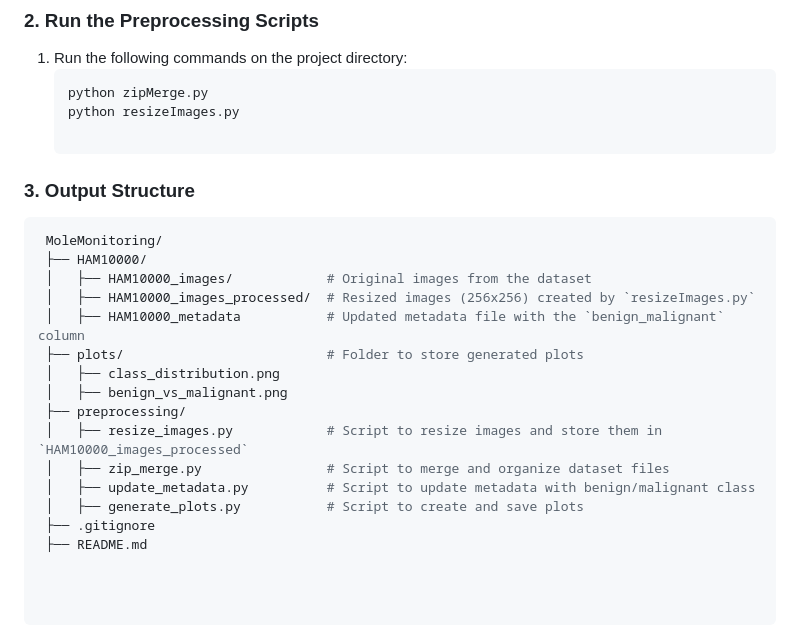
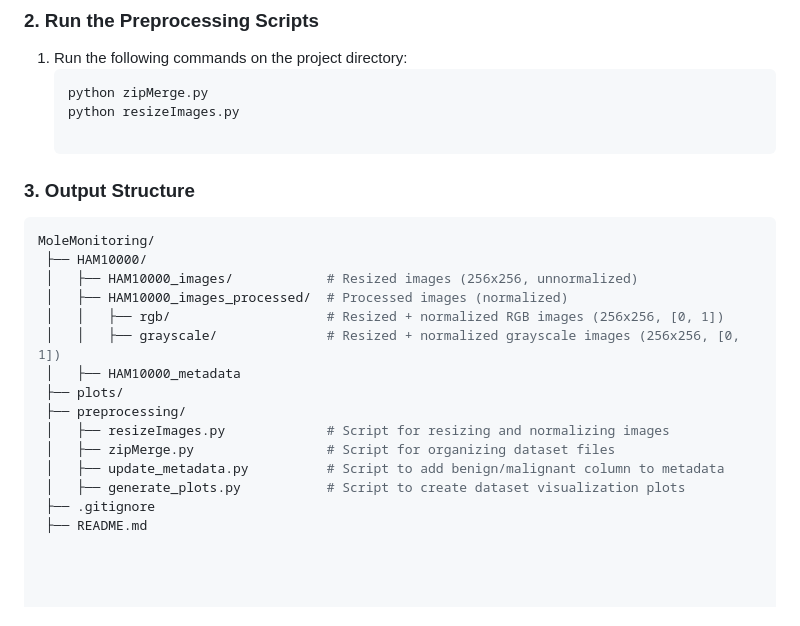
Before and after one commit to ManuelCPinto/MoleMonitoring, a Markdown page: README.md, the part around the change. Rendered like a GitHub page.

````diff
--- a/README.md
+++ b/README.md
@@ -60,18 +60,18 @@ Follow these steps to download and prepare the HAM10000 dataset for this project
 
 ### 3. Output Structure
    ```bash
-    MoleMonitoring/
+   MoleMonitoring/
     ├── HAM10000/
-    │   ├── HAM10000_images/            # Original images from the dataset
-    │   ├── HAM10000_images_processed/  # Resized images (256x256) created by `resizeImages.py`
-    │   ├── HAM10000_metadata           # Updated metadata file with the `benign_malignant` column
-    ├── plots/                          # Folder to store generated plots
-    │   ├── class_distribution.png
-    │   ├── benign_vs_malignant.png
+    │   ├── HAM10000_images/            # Resized images (256x256, unnormalized)
+    │   ├── HAM10000_images_processed/  # Processed images (normalized)
+    │   │   ├── rgb/                    # Resized + normalized RGB images (256x256, [0, 1])
+    │   │   ├── grayscale/              # Resized + normalized grayscale images (256x256, [0, 1])
+    │   ├── HAM10000_metadata
+    ├── plots/
     ├── preprocessing/
-    │   ├── resize_images.py            # Script to resize images and store them in `HAM10000_images_processed`
-    │   ├── zip_merge.py                # Script to merge and organize dataset files
-    │   ├── update_metadata.py          # Script to update metadata with benign/malignant class
-    │   ├── generate_plots.py           # Script to create and save plots
+    │   ├── resizeImages.py             # Script for resizing and normalizing images
+    │   ├── zipMerge.py                 # Script for organizing dataset files
+    │   ├── update_metadata.py          # Script to add benign/malignant column to metadata
+    │   ├── generate_plots.py           # Script to create dataset visualization plots
     ├── .gitignore
     ├── README.md
````
